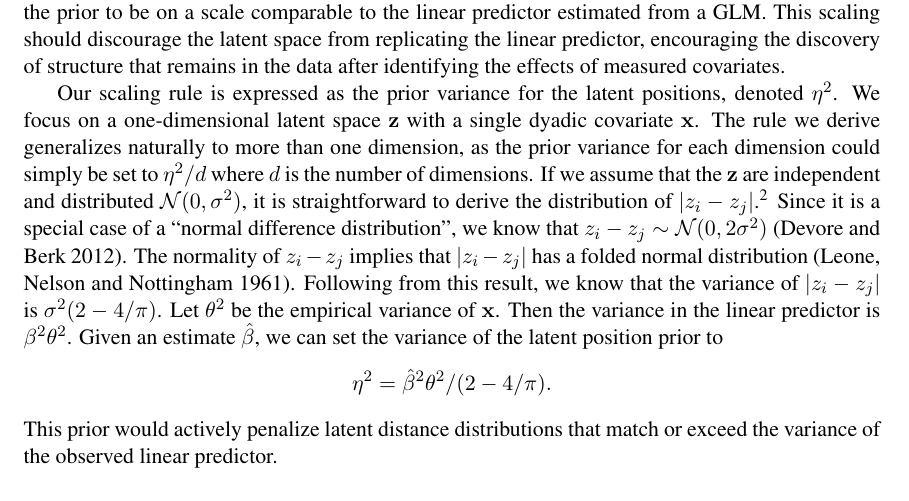
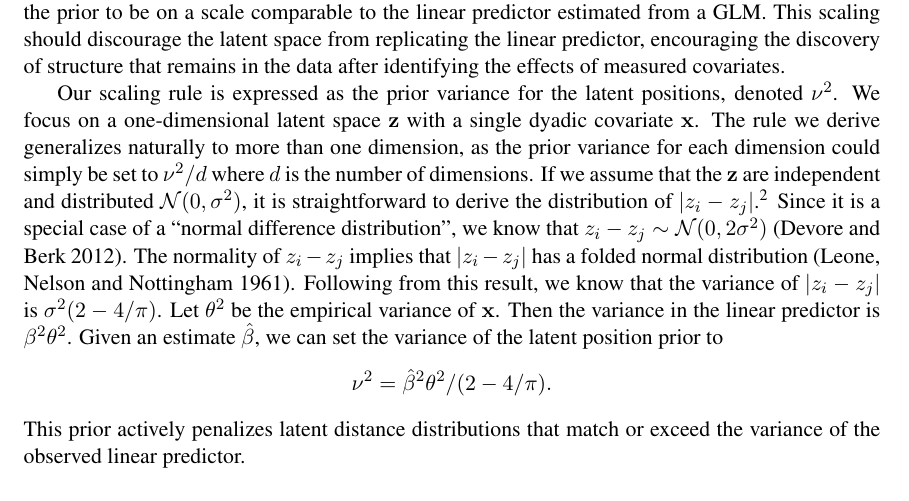
Before and after one commit to desmarais-lab/latentspace_simulation, a LaTeX paper (manuscript.tex): part of page 6 of 18, cut so that both start at the same text. Compiled offline with pdfLaTeX.

Commit message:
changed variance symbol

```diff
--- a/manuscript.tex
+++ b/manuscript.tex
@@ -201,7 +201,7 @@ Maximum likelihood estimation (MLE) is problematic in the LSM since the value of
 %\end{quote}
 Since it is necessary to use an informative prior with the LSM, we ask whether it is possible to specify the prior in a way that improves inference regarding covariate parameters. We propose to calibrate the prior to be on a scale comparable to the linear predictor estimated from a GLM. This scaling should discourage the latent space from replicating the linear predictor, encouraging the discovery of structure that remains in the data after identifying the effects of measured covariates.
 
-Our scaling rule is expressed as the prior variance for the latent positions, denoted $\eta^2$. We focus on a one-dimensional latent space $\mathbf{z}$ with a single dyadic covariate $\mathbf{x}$. The rule we derive generalizes naturally to more than one dimension, as the prior variance for each dimension could simply be set to $\eta^2/d$ where $d$ is the number of dimensions.  If we assume that the $\mathbf{z}$ are independent and distributed $\mathcal{N}(0,\sigma^2)$, it is straightforward to derive the distribution of $|z_i - z_j|$.\footnote{The assumption that $\mathbf{z} \sim \mathcal{N}(0,\sigma^2$) is consistent with $\mathbf{z}$ being drawn from the prior that is conventionally used in the LSM.} Since it is a special case of a ``normal difference distribution'', we know that $z_i - z_j \sim \mathcal{N}(0,2\sigma^2)$ \citep{devore2012}. The normality of $z_i - z_j$ implies that $|z_i - z_j|$ has a folded normal distribution \citep{leone1961}. Following from this result, we know that the variance of  $|z_i - z_j|$ is $\sigma^2(2-4/\pi)$.  Let $\theta^2$ be the empirical variance of $\mathbf{x}$. Then the variance in the linear predictor is $\beta^2\theta^2$. Given an estimate $\hat{\beta}$, we can set the variance of the latent position prior to $$\eta^2=\hat{\beta}^2\theta^2/(2-4/\pi).$$  This prior would actively penalize latent distance distributions that match or exceed the variance of the observed linear predictor.
+Our scaling rule is expressed as the prior variance for the latent positions, denoted $\nu^2$. We focus on a one-dimensional latent space $\mathbf{z}$ with a single dyadic covariate $\mathbf{x}$. The rule we derive generalizes naturally to more than one dimension, as the prior variance for each dimension could simply be set to $\nu^2/d$ where $d$ is the number of dimensions.  If we assume that the $\mathbf{z}$ are independent and distributed $\mathcal{N}(0,\sigma^2)$, it is straightforward to derive the distribution of $|z_i - z_j|$.\footnote{The assumption that $\mathbf{z} \sim \mathcal{N}(0,\sigma^2$) is consistent with $\mathbf{z}$ being drawn from the prior that is conventionally used in the LSM.} Since it is a special case of a ``normal difference distribution'', we know that $z_i - z_j \sim \mathcal{N}(0,2\sigma^2)$ \citep{devore2012}. The normality of $z_i - z_j$ implies that $|z_i - z_j|$ has a folded normal distribution \citep{leone1961}. Following from this result, we know that the variance of  $|z_i - z_j|$ is $\sigma^2(2-4/\pi)$.  Let $\theta^2$ be the empirical variance of $\mathbf{x}$. Then the variance in the linear predictor is $\beta^2\theta^2$. Given an estimate $\hat{\beta}$, we can set the variance of the latent position prior to $$\nu^2=\hat{\beta}^2\theta^2/(2-4/\pi).$$  This prior actively penalizes latent distance distributions that match or exceed the variance of the observed linear predictor.
 \subsection{Simulation Study}
 
 We use a simulation study to evaluate the LSM's performance at inferring covariate parameters in the situation in which we have some observed covariates as well as omitted network structure which can be represented using a Euclidean latent space. We are particularly interested in whether the LSM can adjust for confounding when the confounding variable is unmeasured. In the simulation design, we study how the level of confounding affects the performance of the LSM relative to the GLM. We evaluate performance in terms of bias, inferential error, and prediction.
```
Also changed, not shown: manuscript.pdf.
